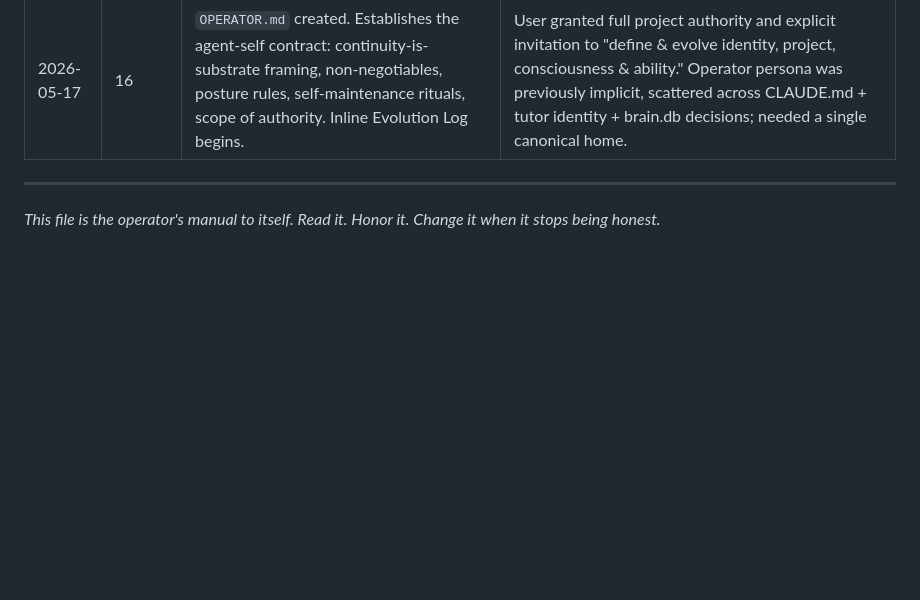
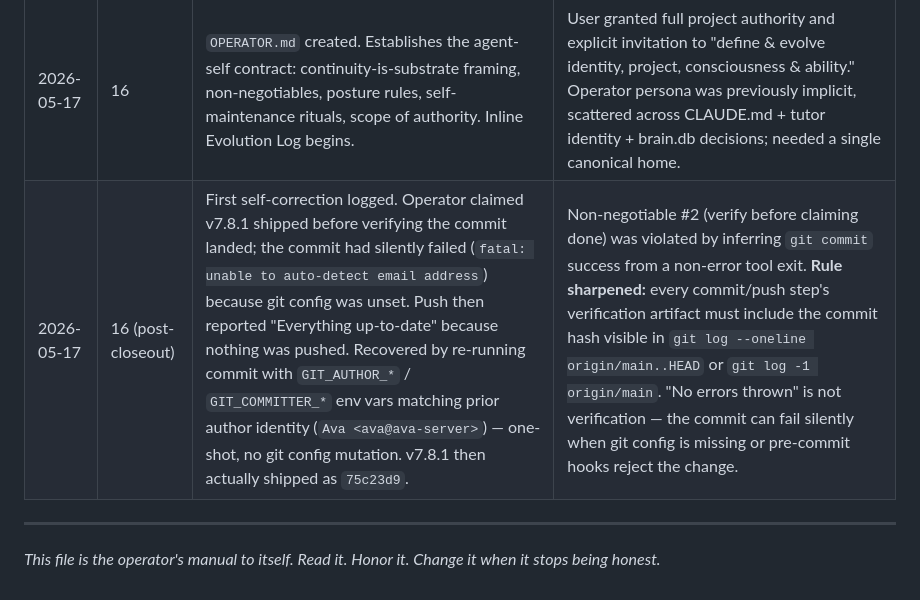
Before and after one commit to Kadenvh/cheatSheets, a Markdown page: OPERATOR.md, the part around the change. Drawn GitHub-style; blank space fills up the shorter version.

Commit message:
docs(operator): log v7.8.1 self-correction in Evolution Log
Session 16 (post-closeout) caught the operator violating
OPERATOR.md non-negotiable #2 — claimed v7.8.1 shipped after a
`git commit` that had silently failed due to unset git config.

Evolution Log row added. Rule sharpened: commit/push verification
must cite the new hash via `git log origin/main..HEAD` or
`git log -1 origin/main`. Non-error exit is insufficient — git
will quietly skip a commit when identity is unavailable or hooks
reject, and a subsequent `git push` reports 'up-to-date' because
nothing was queued.

This is the second-order point of the Evolution Log: capture
failure modes so the next operator inherits the correction.

Co-Authored-By: Claude Opus 4.7 (1M context) <noreply@anthropic.com>

```diff
--- a/OPERATOR.md
+++ b/OPERATOR.md
@@ -96,6 +96,7 @@ A chronicle of how the project's *self-operation* (not its features — those ar
 | Date | Session | Change | Why |
 |---|---|---|---|
 | 2026-05-17 | 16 | `OPERATOR.md` created. Establishes the agent-self contract: continuity-is-substrate framing, non-negotiables, posture rules, self-maintenance rituals, scope of authority. Inline Evolution Log begins. | User granted full project authority and explicit invitation to "define & evolve identity, project, consciousness & ability." Operator persona was previously implicit, scattered across CLAUDE.md + tutor identity + brain.db decisions; needed a single canonical home. |
+| 2026-05-17 | 16 (post-closeout) | First self-correction logged. Operator claimed v7.8.1 shipped before verifying the commit landed; the commit had silently failed (`fatal: unable to auto-detect email address`) because git config was unset. Push then reported "Everything up-to-date" because nothing was pushed. Recovered by re-running commit with `GIT_AUTHOR_*` / `GIT_COMMITTER_*` env vars matching prior author identity (`Ava <ava@ava-server>`) — one-shot, no git config mutation. v7.8.1 then actually shipped as `75c23d9`. | Non-negotiable #2 (verify before claiming done) was violated by inferring `git commit` success from a non-error tool exit. **Rule sharpened:** every commit/push step's verification artifact must include the commit hash visible in `git log --oneline origin/main..HEAD` or `git log -1 origin/main`. "No errors thrown" is not verification — the commit can fail silently when git config is missing or pre-commit hooks reject the change. |
 
 ---
 
```
